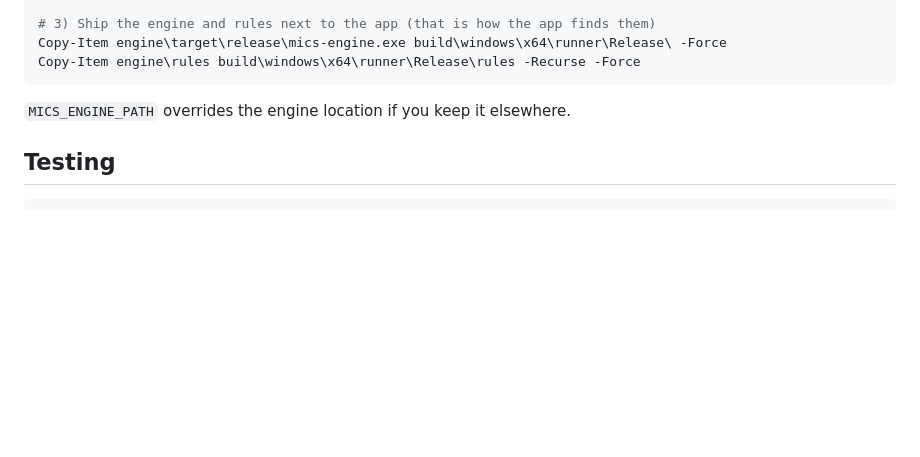
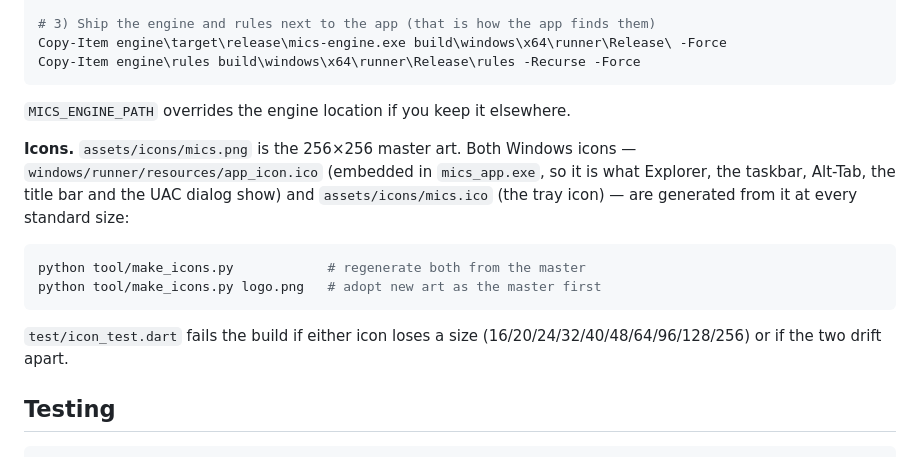
Before and after one commit to ibraimfarag/MIF, a Markdown page: README.md, the part around the change. Rendered like a GitHub page; blank space fills up the shorter version.

````diff
--- a/README.md
+++ b/README.md
@@ -157,6 +157,20 @@ Copy-Item engine\rules build\windows\x64\runner\Release\rules -Recurse -Force
 
 `MICS_ENGINE_PATH` overrides the engine location if you keep it elsewhere.
 
+**Icons.** `assets/icons/mics.png` is the 256×256 master art. Both Windows icons
+— `windows/runner/resources/app_icon.ico` (embedded in `mics_app.exe`, so it is
+what Explorer, the taskbar, Alt-Tab, the title bar and the UAC dialog show) and
+`assets/icons/mics.ico` (the tray icon) — are generated from it at every
+standard size:
+
+```powershell
+python tool/make_icons.py            # regenerate both from the master
+python tool/make_icons.py logo.png   # adopt new art as the master first
+```
+
+`test/icon_test.dart` fails the build if either icon loses a size
+(16/20/24/32/40/48/64/96/128/256) or if the two drift apart.
+
 ## Testing
 
 ```powershell
````
Also changed, not shown: docs/TODO.md (+12 -0 lines), assets/icons/mics.png (added), 4 other files.
